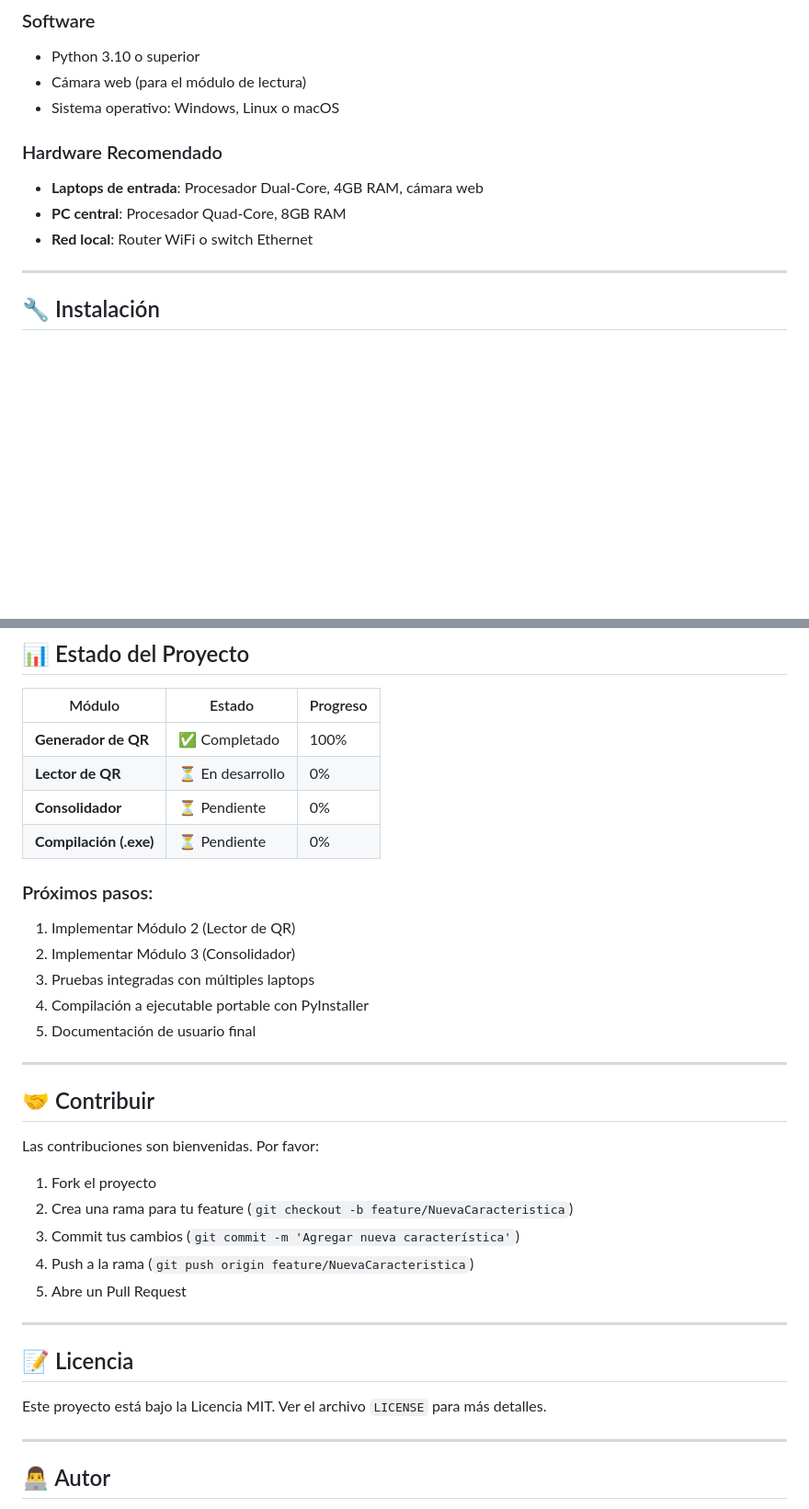
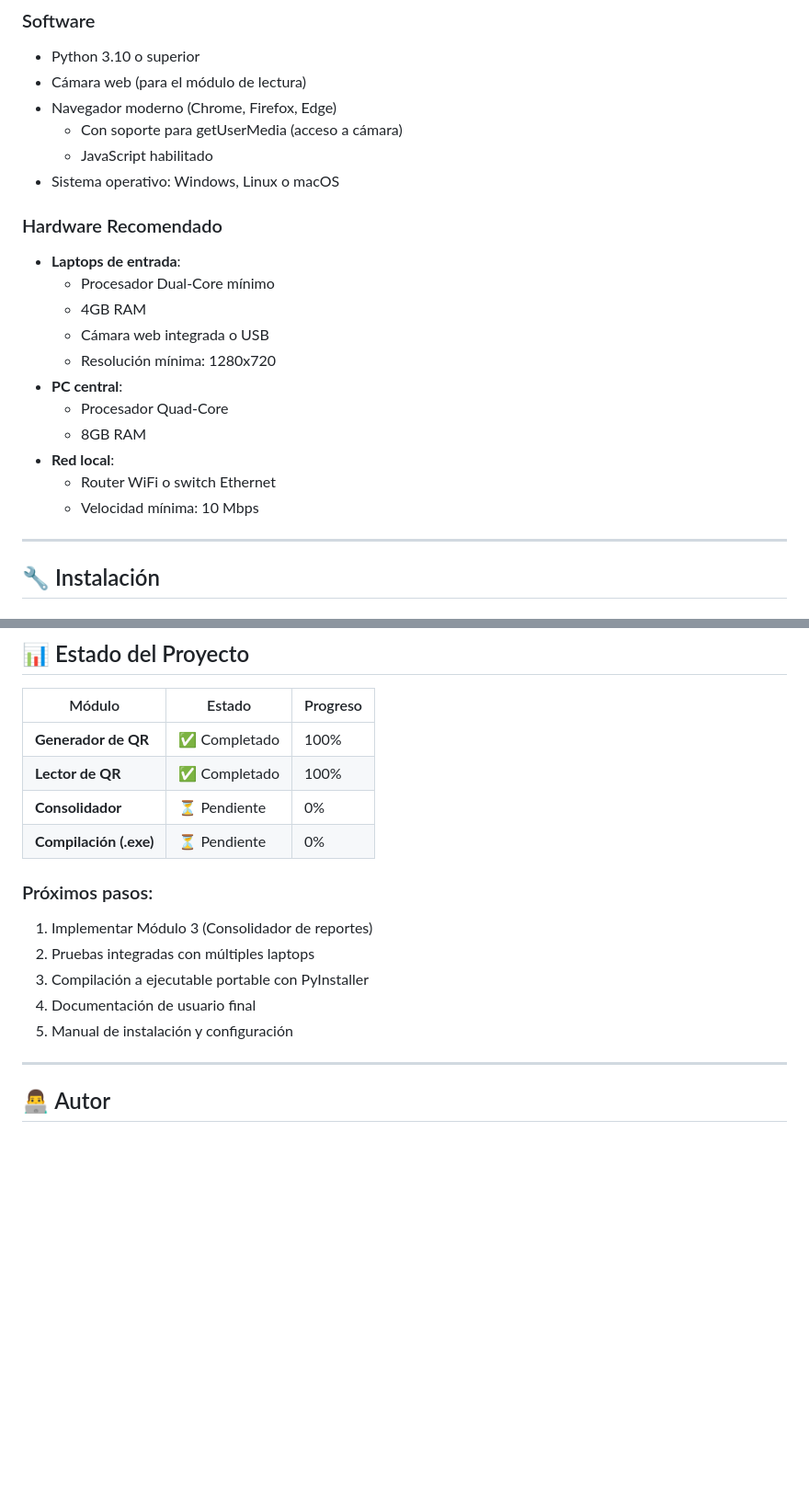
Before and after one commit to EJJBR/QR-Asist, a Markdown page: README.md, 2 parts joined by grey strips. Shown at 92% size. GitHub-like rendering; blank space fills up the shorter version.

```diff
--- a/README.md
+++ b/README.md
@@ -68,12 +68,23 @@ Sistema moderno y eficiente para registrar la asistencia de alumnos utilizando c
 ### Software
 - Python 3.10 o superior
 - Cámara web (para el módulo de lectura)
+- Navegador moderno (Chrome, Firefox, Edge)
+  - Con soporte para getUserMedia (acceso a cámara)
+  - JavaScript habilitado
 - Sistema operativo: Windows, Linux o macOS
 
 ### Hardware Recomendado
-- **Laptops de entrada**: Procesador Dual-Core, 4GB RAM, cámara web
-- **PC central**: Procesador Quad-Core, 8GB RAM
-- **Red local**: Router WiFi o switch Ethernet
+- **Laptops de entrada**:
+  - Procesador Dual-Core mínimo
+  - 4GB RAM
+  - Cámara web integrada o USB
+  - Resolución mínima: 1280x720
+- **PC central**:
+  - Procesador Quad-Core
+  - 8GB RAM
+- **Red local**:
+  - Router WiFi o switch Ethernet
+  - Velocidad mínima: 10 Mbps
 
 ---
 
@@ -276,34 +335,16 @@ Para compartir archivos entre laptops:
 | Módulo | Estado | Progreso |
 |--------|--------|----------|
 | **Generador de QR** | ✅ Completado | 100% |
-| **Lector de QR** | ⏳ En desarrollo | 0% |
+| **Lector de QR** | ✅ Completado | 100% |
 | **Consolidador** | ⏳ Pendiente | 0% |
 | **Compilación (.exe)** | ⏳ Pendiente | 0% |
 
 ### Próximos pasos:
-1. Implementar Módulo 2 (Lector de QR)
-2. Implementar Módulo 3 (Consolidador)
-3. Pruebas integradas con múltiples laptops
-4. Compilación a ejecutable portable con PyInstaller
-5. Documentación de usuario final
-
----
-
-## 🤝 Contribuir
-
-Las contribuciones son bienvenidas. Por favor:
-
-1. Fork el proyecto
-2. Crea una rama para tu feature (`git checkout -b feature/NuevaCaracteristica`)
-3. Commit tus cambios (`git commit -m 'Agregar nueva característica'`)
-4. Push a la rama (`git push origin feature/NuevaCaracteristica`)
-5. Abre un Pull Request
-
----
-
-## 📝 Licencia
-
-Este proyecto está bajo la Licencia MIT. Ver el archivo `LICENSE` para más detalles.
+1. Implementar Módulo 3 (Consolidador de reportes)
+2. Pruebas integradas con múltiples laptops
+3. Compilación a ejecutable portable con PyInstaller
+4. Documentación de usuario final
+5. Manual de instalación y configuración
 
 ---
 
```
Also changed, not shown: other parts of README.md (+104 -10 lines).
